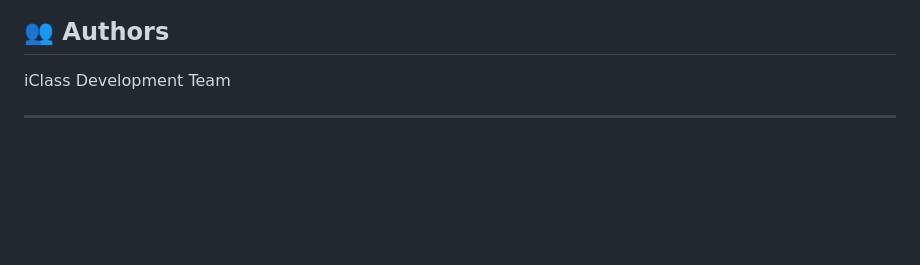
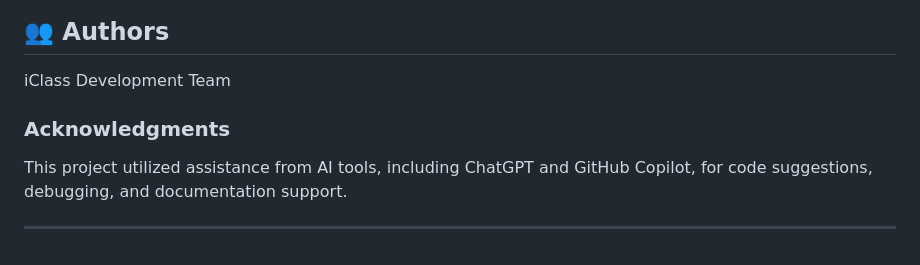
Before and after one commit to shretodorito27/iClass, a Markdown page: README.md, the part around the change. GitHub-like rendering; blank space fills up the shorter version.

Commit message:
Add acknowledgments for AI tool assistance
Added acknowledgments section for AI tool assistance.

```diff
--- a/README.md
+++ b/README.md
@@ -224,4 +224,7 @@ https://github.com/shretodorito27/iClass
 
 iClass Development Team
 
+### Acknowledgments
+This project utilized assistance from AI tools, including ChatGPT and GitHub Copilot, for code suggestions, debugging, and documentation support.
+
 ---
```
